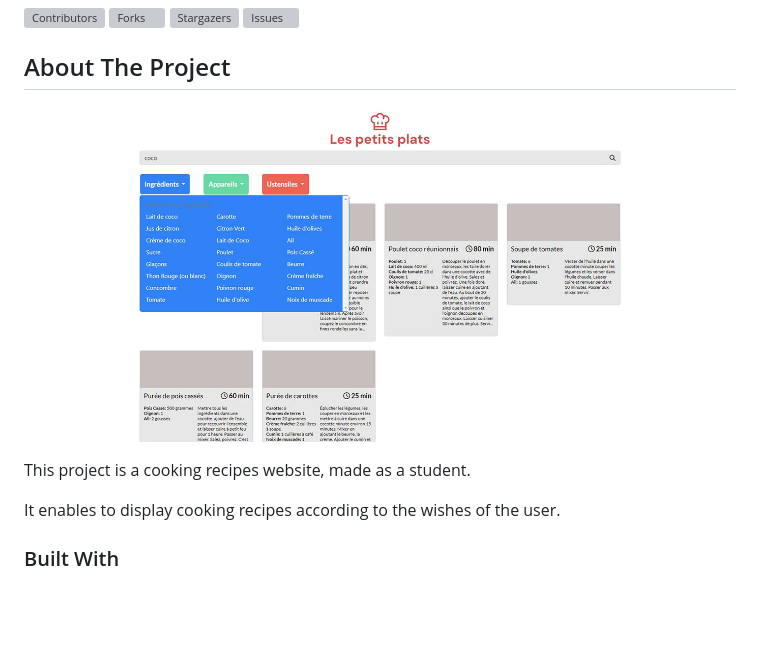
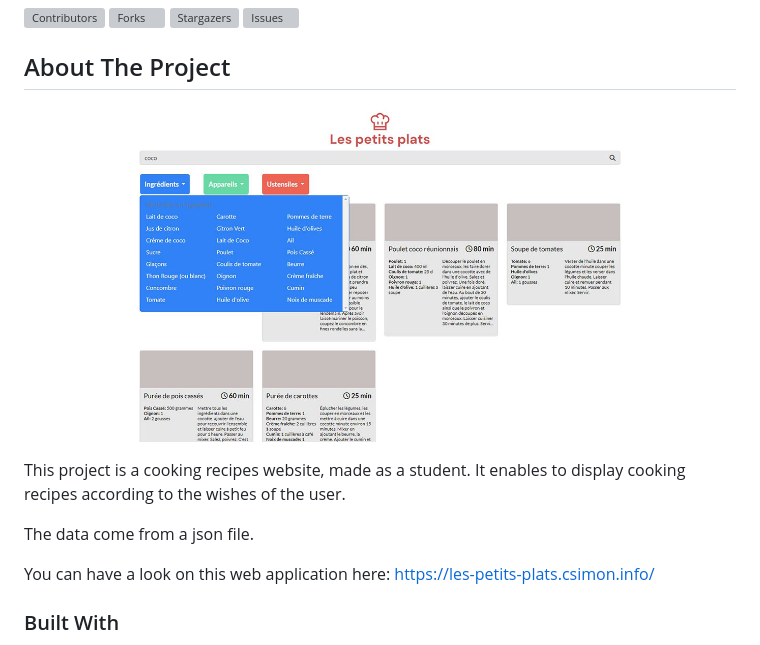
Before and after one commit to csimon-web/les-petits-plats, a Markdown page: README.md, the part around one of its changes. GitHub-like rendering; blank space fills up the shorter version; grey boxes are pictures that could not be loaded.

```diff
--- a/README.md
+++ b/README.md
@@ -19,7 +19,9 @@
 
-This project is a cooking recipes website, made as a student.
+This project is a cooking recipes website, made as a student. It enables to display cooking recipes according to the wishes of the user.
 
-It enables to display cooking recipes according to the wishes of the user.
+The data come from a json file.
+
+You can have a look on this web application here: https://les-petits-plats.csimon.info/
 
 ### Built With
 
```
Also changed, not shown: other parts of README.md (+1 -1 lines).
